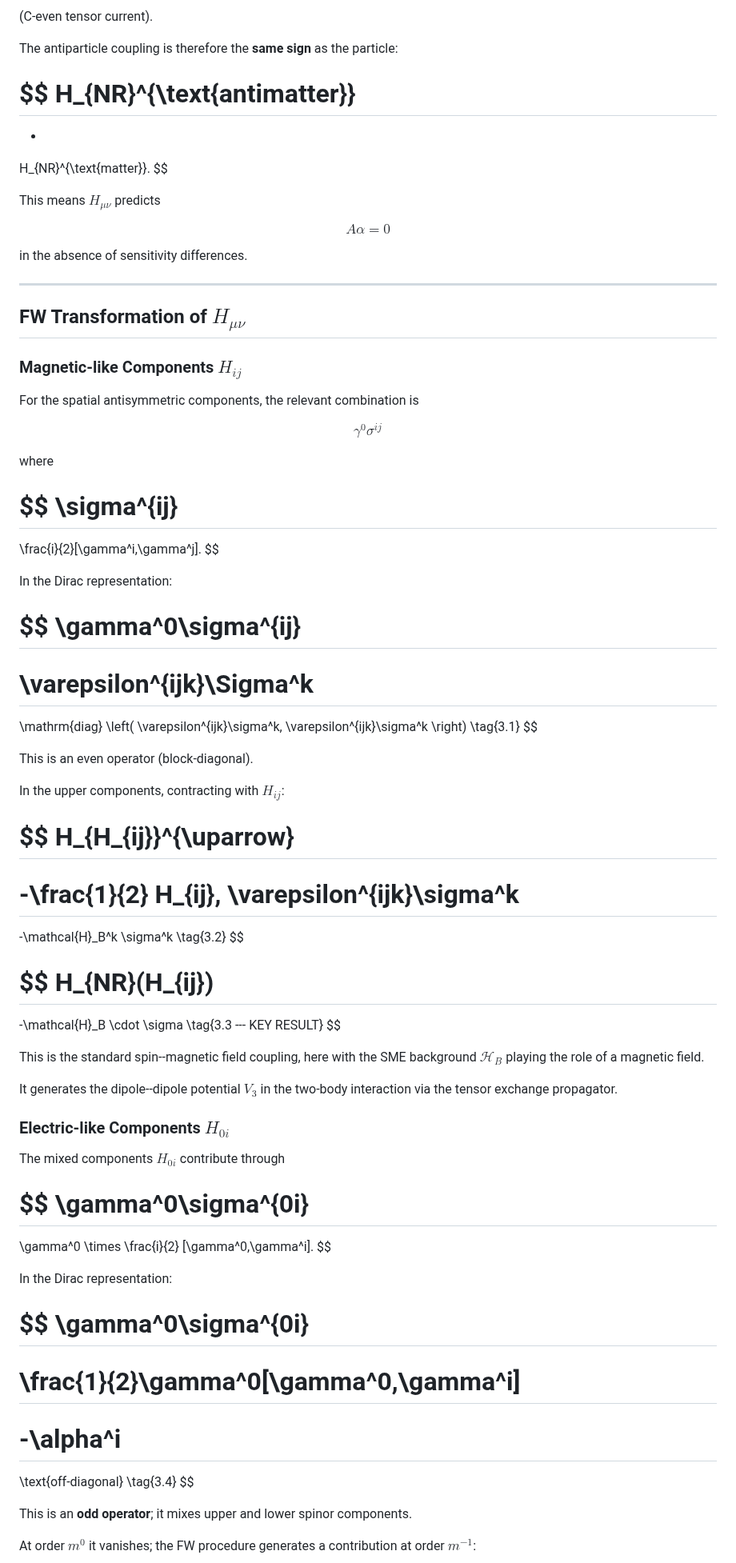
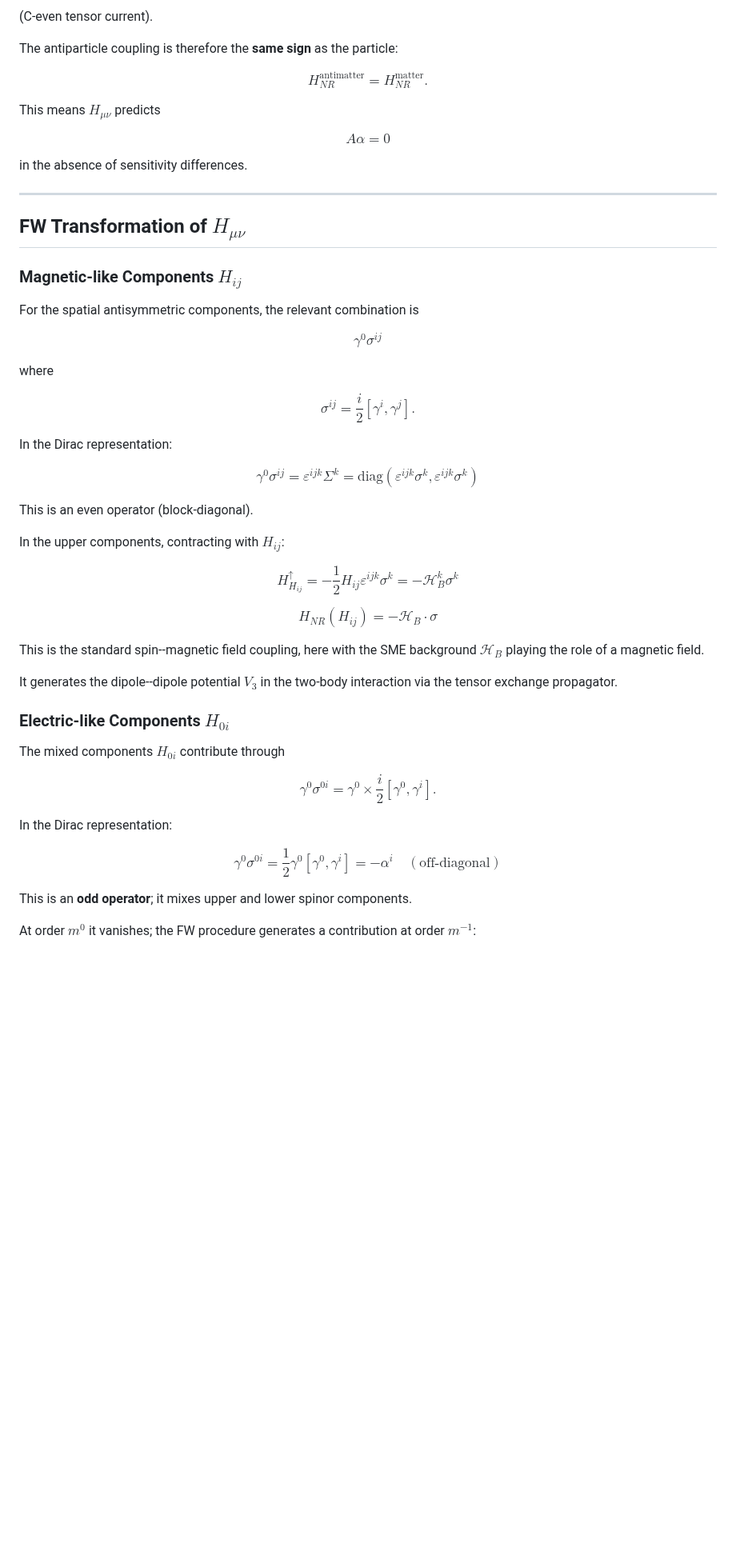
Before and after one commit to oyewodayo/spin-dependent-exotic-interactions-SME, a Markdown page: docs/theory_notes/FW_derivation_Hmunu.md, the part around one of its changes. Shown at 80% size. GitHub-like rendering; blank space fills up the shorter version.

Commit message:
Fix formatting issues in Foldy–Wouthuysen derivation of the $H_{\mu\nu}$ term

```diff
--- a/docs/theory_notes/FW_derivation_Hmunu.md
+++ b/docs/theory_notes/FW_derivation_Hmunu.md
@@ -127,20 +94,11 @@ $$
 
 The antiparticle coupling is therefore the **same sign** as the particle:
 
-$$
-H_{NR}^{\text{antimatter}}
-==========================
-
-*
-
-H_{NR}^{\text{matter}}.
-$$
+$$ H_{NR}^{\text{antimatter}} = H_{NR}^{\text{matter}}. $$
 
 This means $H_{\mu\nu}$ predicts
 
-$$
-A\alpha = 0
-$$
+$$ A\alpha = 0 $$
 
 in the absence of sensitivity differences.
 
@@ -152,59 +110,23 @@ in the absence of sensitivity differences.
 
 For the spatial antisymmetric components, the relevant combination is
 
-$$
-\gamma^0\sigma^{ij}
-$$
+$$ \gamma^0\sigma^{ij} $$
 
 where
 
-$$
-\sigma^{ij}
-===========
-
-\frac{i}{2}[\gamma^i,\gamma^j].
-$$
+$$ \sigma^{ij} = \frac{i}{2}[\gamma^i,\gamma^j]. $$
 
 In the Dirac representation:
 
-$$
-\gamma^0\sigma^{ij}
-===================
-
-# \varepsilon^{ijk}\Sigma^k
-
-\mathrm{diag}
-\left(
-\varepsilon^{ijk}\sigma^k,
-\varepsilon^{ijk}\sigma^k
-\right)
-\tag{3.1}
-$$
+$$ \gamma^0\sigma^{ij} = \varepsilon^{ijk}\Sigma^k = \mathrm{diag} \left( \varepsilon^{ijk}\sigma^k, \varepsilon^{ijk}\sigma^k \right) $$
 
 This is an even operator (block-diagonal).
 
 In the upper components, contracting with $H_{ij}$:
 
-$$
-H_{H_{ij}}^{\uparrow}
-=====================
+$$ H_{H_{ij}}^{\uparrow} = -\frac{1}{2} H_{ij} \varepsilon^{ijk}\sigma^k = -\mathcal{H}_B^k \sigma^k $$
 
--\frac{1}{2}
-H_{ij},
-\varepsilon^{ijk}\sigma^k
-=========================
-
--\mathcal{H}_B^k \sigma^k
-\tag{3.2}
-$$
-
-$$
-H_{NR}(H_{ij})
-==============
-
--\mathcal{H}_B \cdot \sigma
-\tag{3.3 --- KEY RESULT}
-$$
+$$ H_{NR}(H_{ij}) = -\mathcal{H}_B \cdot \sigma $$
 
 This is the standard spin--magnetic field coupling, here with the SME background $\mathcal{H}_B$ playing the role of a magnetic field.
 
@@ -214,29 +136,11 @@ It generates the dipole--dipole potential $V_3$ in the two-body interaction via
 
 The mixed components $H_{0i}$ contribute through
 
-$$
-\gamma^0\sigma^{0i}
-===================
-
-\gamma^0
-\times
-\frac{i}{2}
-[\gamma^0,\gamma^i].
-$$
+$$ \gamma^0\sigma^{0i} = \gamma^0 \times \frac{i}{2} [\gamma^0,\gamma^i]. $$
 
 In the Dirac representation:
 
-$$
-\gamma^0\sigma^{0i}
-===================
-
-# \frac{1}{2}\gamma^0[\gamma^0,\gamma^i]
-
-# -\alpha^i
-
-\text{off-diagonal}
-\tag{3.4}
-$$
+$$ \gamma^0\sigma^{0i} = \frac{1}{2}\gamma^0[\gamma^0,\gamma^i] = -\alpha^i \quad (\text{off-diagonal}) $$
 
 This is an **odd operator**; it mixes upper and lower spinor components.
 
```
Also changed, not shown: other parts of docs/theory_notes/FW_derivation_Hmunu.md (+15 -79 lines).
